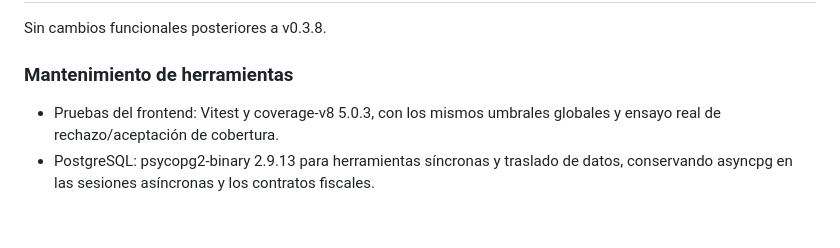
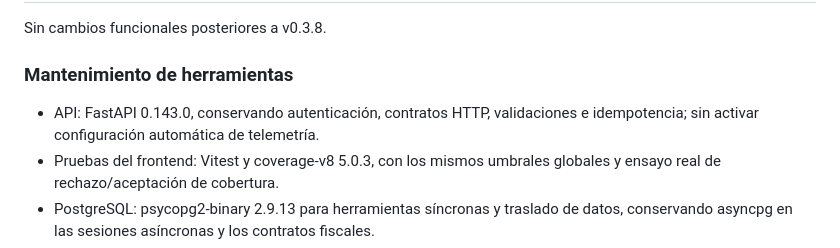
Before and after one commit to Santi-RL/FactuFlow, a Markdown page: CHANGELOG.md, the part around the change. GitHub-like rendering; blank space fills up the shorter version.

Commit message:
docs: registra mantenimiento de FastAPI

```diff
--- a/CHANGELOG.md
+++ b/CHANGELOG.md
@@ -22,6 +22,8 @@ Sin cambios funcionales posteriores a v0.3.8.
 
 ### Mantenimiento de herramientas
 
+- API: FastAPI 0.143.0, conservando autenticación, contratos HTTP, validaciones
+  e idempotencia; sin activar configuración automática de telemetría.
 - Pruebas del frontend: Vitest y coverage-v8 5.0.3, con los mismos umbrales
   globales y ensayo real de rechazo/aceptación de cobertura.
 - PostgreSQL: psycopg2-binary 2.9.13 para herramientas síncronas y traslado de
```
